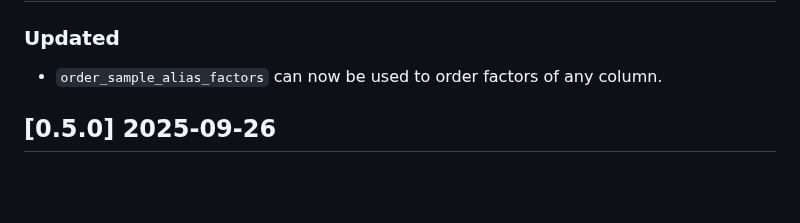
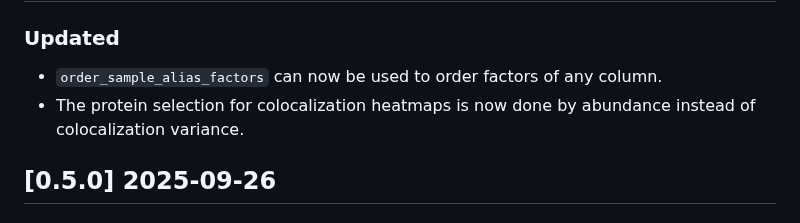
Before and after one commit to PixelgenTechnologies/pixelatorES, a Markdown page: CHANGELOG.md, the part around one of its changes. GitHub-like rendering; blank space fills up the shorter version.

Commit message:
chore: changelog

```diff
--- a/CHANGELOG.md
+++ b/CHANGELOG.md
@@ -10,6 +10,7 @@ and this project adheres to [Semantic Versioning](https://semver.org/spec/v2.0.0
 ### Updated
 
 - `order_sample_alias_factors` can now be used to order factors of any column.
+- The protein selection for colocalization heatmaps is now done by abundance instead of colocalization variance.
 
 ## [0.5.0] 2025-09-26
 
```
Also changed, not shown: other parts of CHANGELOG.md (+1 -1 lines).
